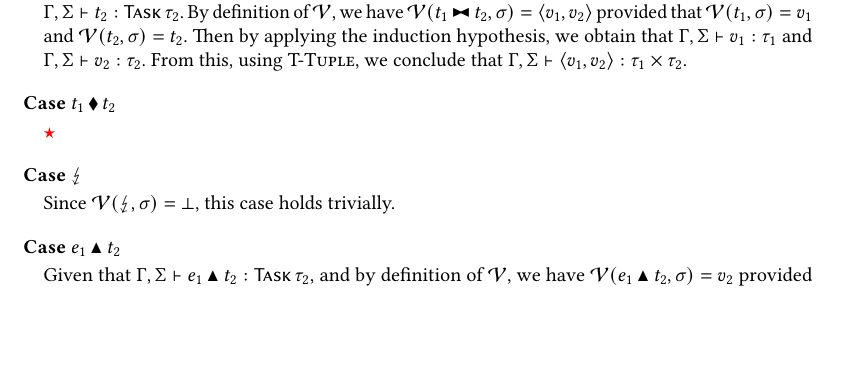
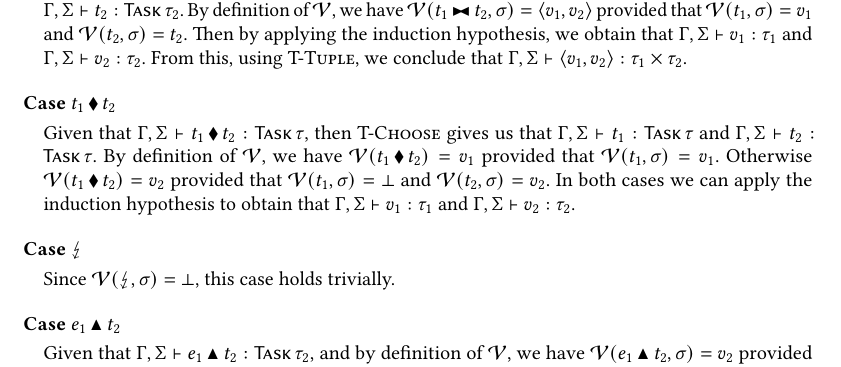
Before and after one commit to timjs/tophat-next, a LaTeX paper (main.tex, which reads appendices/proofs.tex): part of page 13 of 19, cut so that both start at the same text, the shorter picture padded with empty space. Compiled offline with pdfLaTeX.

Commit message:
proved two cases

```diff
--- a/appendices/proofs.tex
+++ b/appendices/proofs.tex
@@ -123,9 +123,19 @@
   Then by applying the induction hypothesis, we obtain that $\Gamma,\Sigma\infers v_1:\tau_1$ and $\Gamma,\Sigma\infers v_2:\tau_2$.
   From this, using \refrule{T-Tuple}, we conclude that $\Gamma,\Sigma\infers\tuple{v_1,v_2}:\tau_1\times\tau_2$.
   }
-  \case{$t_1 \Choose t_2$}{\todo{}}
+
+  \case{$t_1 \Choose t_2$}{Given that $\Gamma,\Sigma\infers t_1\Choose t_2:\Task\tau$, then \refrule{T-Choose} gives us that $\Gamma,\Sigma\infers t_1:\Task\tau$ and $\Gamma,\Sigma\infers t_2:\Task\tau$.
+  By definition of $\Value$, we have $\Value(t_1\Choose t_2)=v_1$ provided that $\Value(t_1,\sigma)=v_1$.
+  Otherwise $\Value(t_1\Choose t_2)=v_2$ provided that $\Value(t_1,\sigma)=\bot$ and $\Value(t_2,\sigma)=v_2$.
+  In both cases we can apply the induction hypothesis to obtain that $\Gamma,\Sigma\infers v_1:\tau_1$ and $\Gamma,\Sigma\infers v_2:\tau_2$.}
+
+
   \case{$\Fail$}{Since $\Value(\Fail, \sigma)=\bot$, this case holds trivially.}
-  \case{$e_1 \Trans t_2$}{Given that $\Gamma,\Sigma\infers e_1\Trans t_2 : \Task\tau_2$, and by definition of $\Value$, we have $\Value(e_1\Trans t_2,\sigma) = v_2$ provided that $\Value(t_2,\sigma)=v_2$ and $e_1 v_2\eval v_2'$.\todo{}}
+  \case{$e_1 \Trans t_2$}{Given that $\Gamma,\Sigma\infers e_1\Trans t_2 : \Task\tau_2$, and by definition of $\Value$, we have $\Value(e_1\Trans t_2,\sigma) = v_2$ provided that $\Value(t_2,\sigma)=v_2$ and $e_1 v_2\eval v_2'$.
+  By \refrule{T-Trans}, we have $\Gamma,\Sigma\infers e_1:\tau_1\to\tau_2$ and $\Gamma,\Sigma\infers t_2:\Task\tau_1$.
+  By induction hypothesis, $\Gamma,\Sigma\infers v_2:\tau_1$. Then by \refrule{T-App} we have $\Gamma,\Sigma\infers e_1v_2:\tau_2$ and then \cref{lem:pres-eval} gives us what we needed to show in this case, namely $\Gamma,\Sigma\infers v_2':\tau_2$.}
+
+
   \case{$t_1 \Step e_2$}{Since $\Value(t_1 \Step e_2, \sigma) = \bot$, this case holds trivially.}
   \case{$\Forever t$}{Since $\Value(\Forever t, \sigma) = \bot$, this case holds trivially.}
   \case{$\Change l$}{Given that $\Gamma,\Sigma\infers \Change l : \Task\tau$, and by definition of $\Value$, we have $\Value(\Change l,\sigma) = \sigma(l)$.\todo{}}
```
